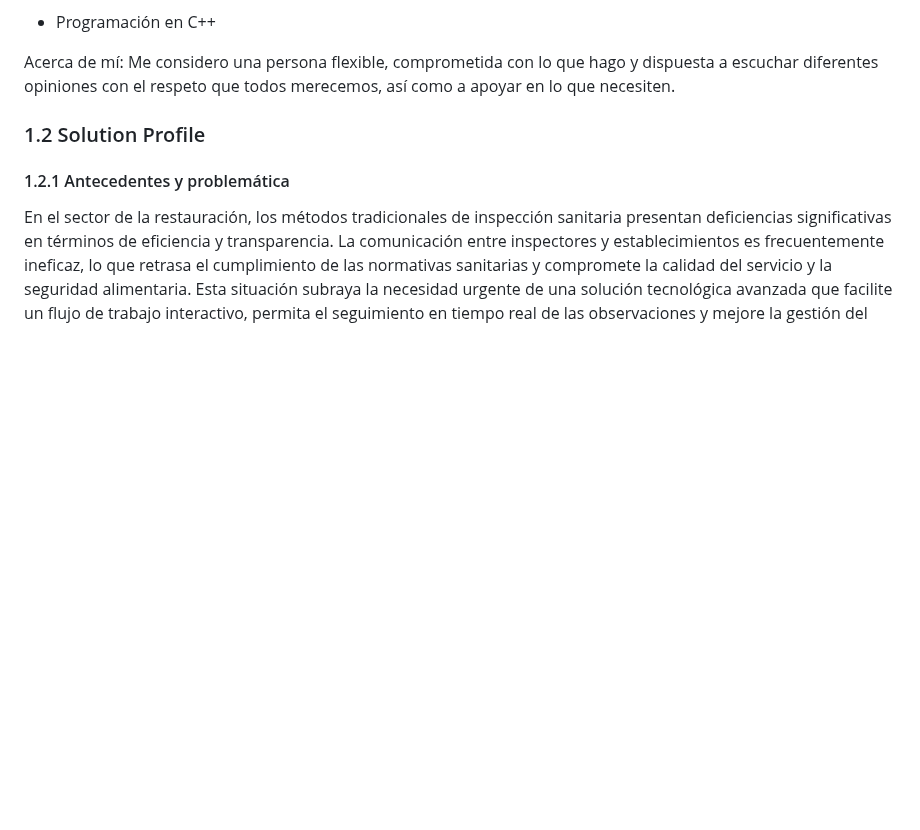
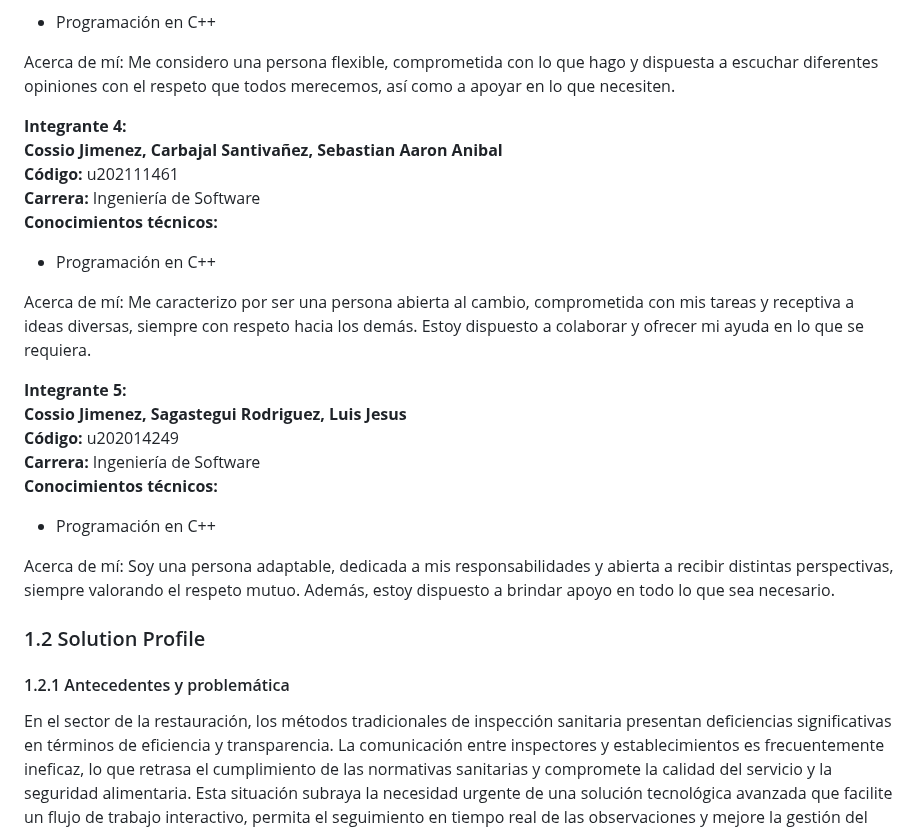
Before and after one commit to Josephgag3333/ArquiAplicOpenSource-1, a Markdown page: README.md, the part around the change. GitHub-like rendering; blank space fills up the shorter version.

Commit message:
Update perfiles  README.md

```diff
--- a/README.md
+++ b/README.md
@@ -311,7 +311,23 @@ Acerca de mí: Estoy en 5° ciclo de mi carrera, mis pasatiempos son escuchar m
 
 Acerca de mí: Me considero una persona flexible, comprometida con lo que hago y dispuesta a escuchar diferentes opiniones con el respeto que todos merecemos, así como a apoyar en lo que necesiten.
 
-
+**Integrante 4:**
+**Cossio Jimenez, Carbajal Santivañez, Sebastian Aaron Anibal**
+**Código:** u202111461
+**Carrera:** Ingeniería de Software
+**Conocimientos técnicos:**
+- Programación en C++
+
+Acerca de mí: Me caracterizo por ser una persona abierta al cambio, comprometida con mis tareas y receptiva a ideas diversas, siempre con respeto hacia los demás. Estoy dispuesto a colaborar y ofrecer mi ayuda en lo que se requiera.
+
+**Integrante 5:**
+**Cossio Jimenez, Sagastegui Rodriguez, Luis Jesus**
+**Código:** u202014249
+**Carrera:** Ingeniería de Software
+**Conocimientos técnicos:**
+- Programación en C++
+
+Acerca de mí: Soy una persona adaptable, dedicada a mis responsabilidades y abierta a recibir distintas perspectivas, siempre valorando el respeto mutuo. Además, estoy dispuesto a brindar apoyo en todo lo que sea necesario.
 
 ### 1.2 Solution Profile
 
```
